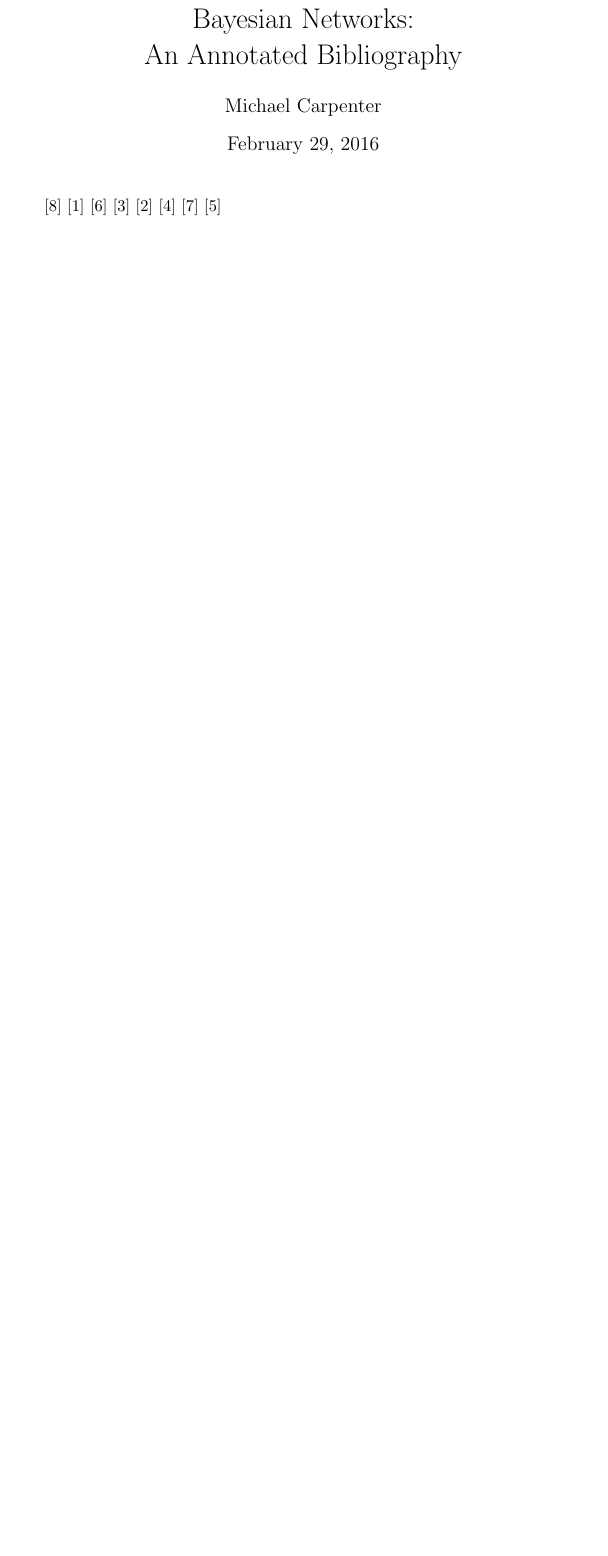
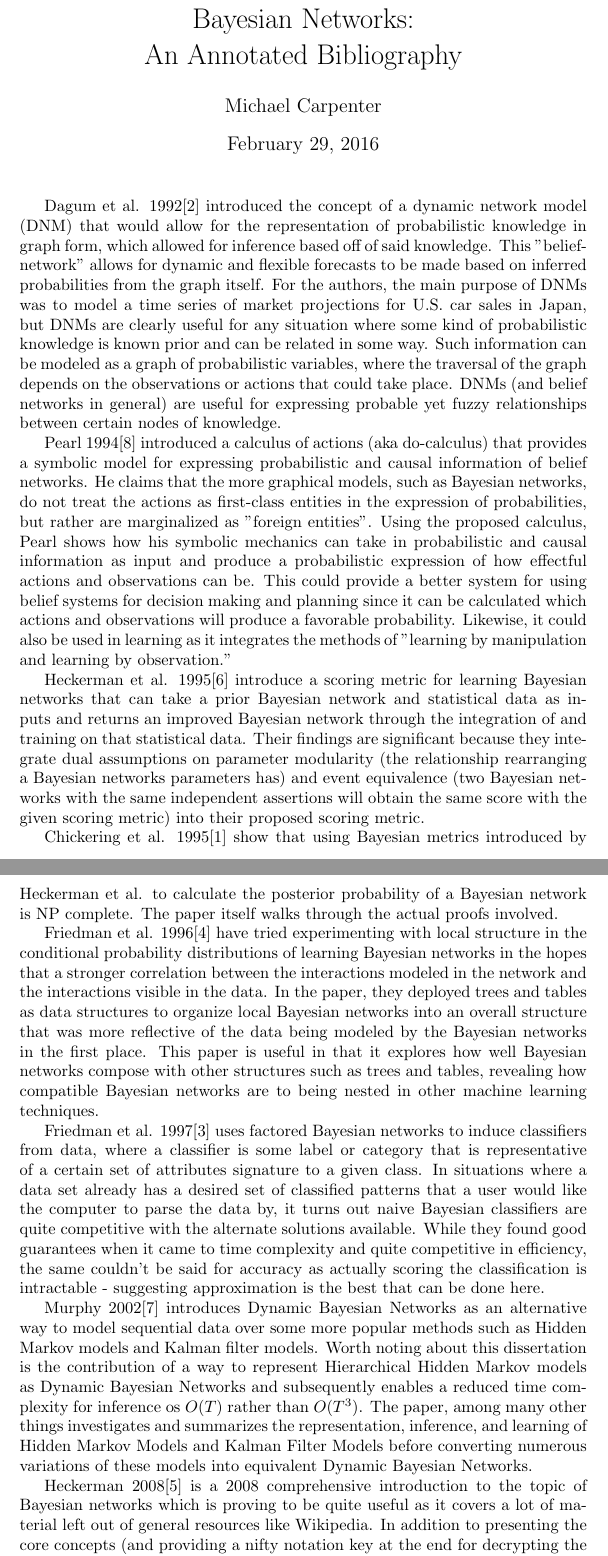
Before and after one commit to oldmanmike/docs, a LaTeX document (cs382/annotated_bib.tex): part of the page before the commit and two parts of pages 1 and 2 of 3 after it, the two joined at a grey line, cut so that both start at the same text, the shorter picture padded with empty space. Compiled offline with pdfLaTeX.

Commit message:
Add annotated bibliography

```diff
--- a/cs382/annotated_bib.tex
+++ b/cs382/annotated_bib.tex
@@ -5,14 +5,27 @@
 \begin{document}
 \maketitle
 
-\cite{Pearl94}
-\cite{Chickering95}
-\cite{HeckermanGC95}
-\cite{FriedmanG96}
-\cite{FriedmanGG97}
-\cite{FriedmanLNP00}
-\cite{murphy02}
-\cite{Heckerman08}
+Dagum et al. 1992\cite{Dagum92} introduced the concept of a dynamic network model (DNM) that would allow for the representation of probabilistic knowledge in graph form, which allowed for inference based off of said knowledge. This "belief-network" allows for dynamic and flexible forecasts to be made based on inferred probabilities from the graph itself. For the authors, the main purpose of DNMs was to model a time series of market projections for U.S. car sales in Japan, but DNMs are clearly
+useful for any situation where some kind of probabilistic knowledge is known prior and can be related in some way. Such information can be modeled as a graph of probabilistic variables, where the traversal of the graph depends on the observations or actions that could take place. DNMs (and belief networks in general) are useful for expressing probable yet fuzzy relationships between certain nodes of knowledge.
+
+Pearl 1994\cite{Pearl94} introduced a calculus of actions (aka do-calculus) that provides a symbolic model for expressing probabilistic and causal information of belief networks. He claims that the more graphical models, such as Bayesian networks, do not treat the actions as first-class entities in the expression of probabilities, but rather are marginalized as "foreign entities". Using the proposed calculus, Pearl shows how his symbolic mechanics can take in probabilistic and causal information as input and
+produce a probabilistic expression of how effectful actions and observations can be. This could provide a better system for using belief systems for decision making and planning since it can be calculated which actions and observations will produce a favorable probability. Likewise, it could also be used in learning as it integrates the methods of "learning by manipulation and learning by observation."
+
+Heckerman et al. 1995\cite{HeckermanGC95} introduce a scoring metric for learning Bayesian networks that can take a prior Bayesian network and statistical data as inputs and returns an improved Bayesian network through the integration of and training on that statistical data. Their findings are significant because they integrate dual assumptions on parameter modularity (the relationship rearranging a Bayesian networks parameters has) and event equivalence (two Bayesian networks with the same
+independent assertions will obtain the same score with the given scoring metric) into their proposed scoring metric.
+
+Chickering et al. 1995\cite{Chickering95} show that using Bayesian metrics introduced by Heckerman et al. to calculate the posterior probability of a Bayesian network is NP complete. The paper itself walks through the actual proofs involved.
+
+Friedman et al. 1996\cite{FriedmanG96} have tried experimenting with local structure in the conditional probability distributions of learning Bayesian networks in the hopes that a stronger correlation between the interactions modeled in the network and the interactions visible in the data. In the paper, they deployed trees and tables as data structures to organize local Bayesian networks into an overall structure that was more reflective of the data being modeled by the Bayesian networks in the first place. This
+paper is useful in that it explores how well Bayesian networks compose with other structures such as trees and tables, revealing how compatible Bayesian networks are to being nested in other machine learning techniques.
+
+Friedman et al. 1997\cite{FriedmanGG97} uses factored Bayesian networks to induce classifiers from data, where a classifier is some label or category that is representative of a certain set of attributes signature to a given class. In situations where a data set already has a desired set of classified patterns that a user would like the computer to parse the data by, it turns out naive Bayesian classifiers are quite competitive with the alternate solutions available. While they found good
+guarantees when it came to time complexity and quite competitive in efficiency, the same couldn't be said for accuracy as actually scoring the classification is intractable - suggesting approximation is the best that can be done here.
+
+Murphy 2002\cite{murphy02} introduces Dynamic Bayesian Networks as an alternative way to model sequential data over some more popular methods such as Hidden Markov models and Kalman filter models. Worth noting about this dissertation is the contribution of a way to represent Hierarchical Hidden Markov models as Dynamic Bayesian Networks and subsequently enables a reduced time complexity for inference os $O(T)$ rather than $O(T^3)$. The paper, among many other things investigates and summarizes the
+representation, inference, and learning of Hidden Markov Models and Kalman Filter Models before converting numerous variations of these models into equivalent Dynamic Bayesian Networks.
+
+Heckerman 2008\cite{Heckerman08} is a 2008 comprehensive introduction to the topic of Bayesian networks which is proving to be quite useful as it covers a lot of material left out of general resources like Wikipedia. In addition to presenting the core concepts (and providing a nifty notation key at the end for decrypting the mathematics behind Bayesian networks), the paper also introduces Bayesian networks application to machine learning in the context of supervised and unsupervised learning.
 
 \bibliographystyle{plain}
 \bibliography{sources}
```
Also changed, not shown: cs382/sources.bib (+16 -18 lines).
